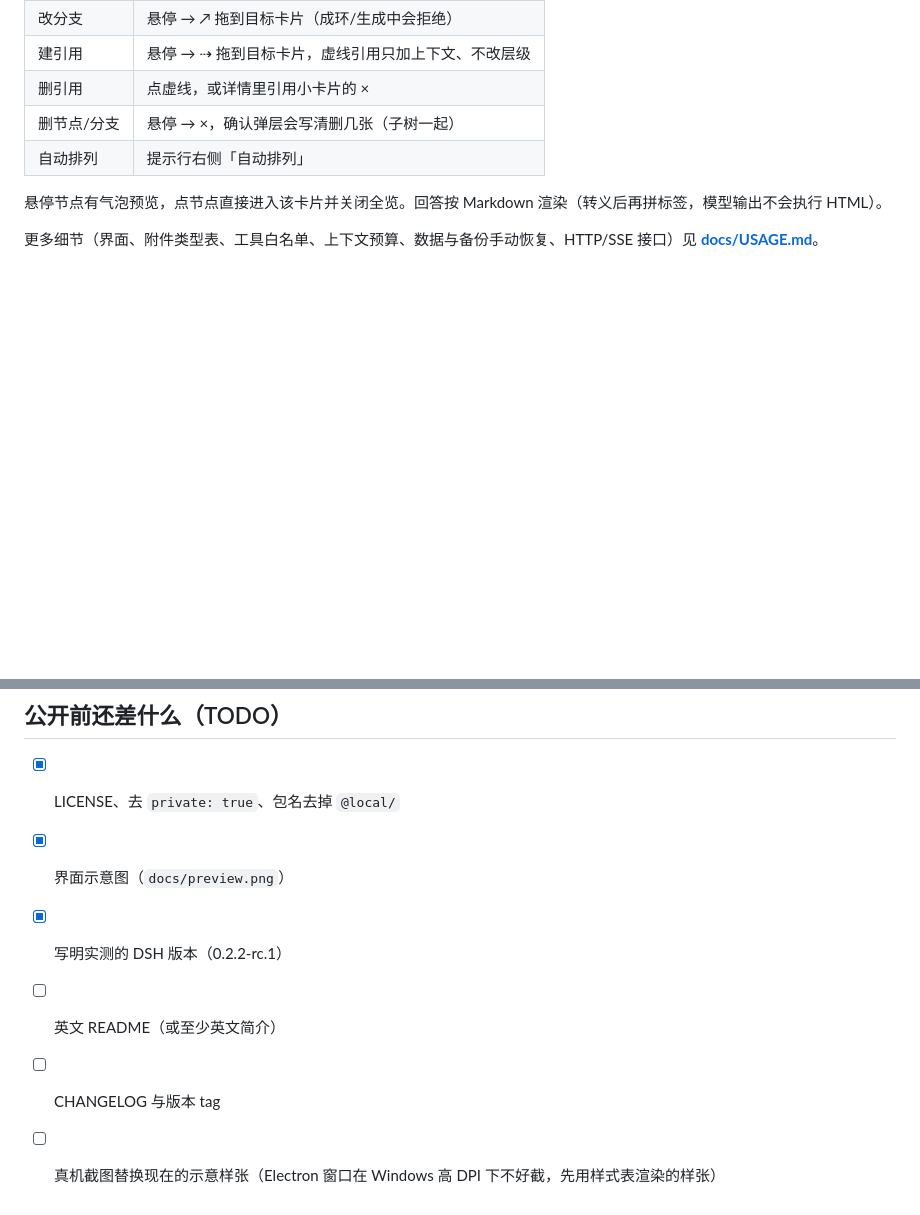
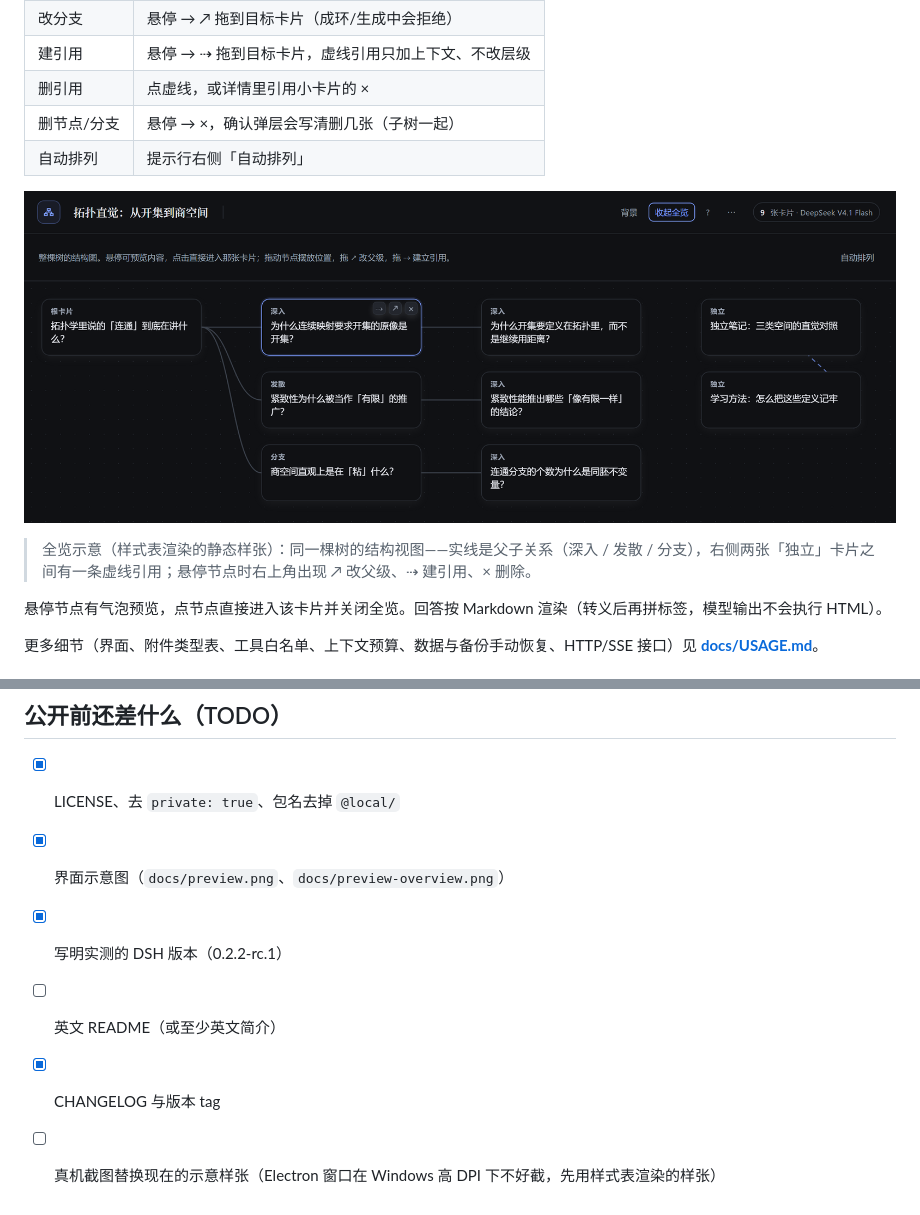
Before and after one commit to 2031814001yuyue-tech/dsh-card-tree, a Markdown page: README.md, 2 parts joined by grey strips. Drawn GitHub-style; pictures changed too: docs/preview-overview.png (added); blank space fills up the shorter version.

Commit message:
docs: show the overview editor in the README and usage guide

```diff
--- a/README.md
+++ b/README.md
@@ -56,6 +56,10 @@ powershell -ExecutionPolicy Bypass -File scripts\install.ps1
 | 删节点/分支 | 悬停 → ×，确认弹层会写清删几张（子树一起） |
 | 自动排列 | 提示行右侧「自动排列」 |
 
+![全览示意](docs/preview-overview.png)
+
+> 全览示意（样式表渲染的静态样张）：同一棵树的结构视图——实线是父子关系（深入 / 发散 / 分支），右侧两张「独立」卡片之间有一条虚线引用；悬停节点时右上角出现 ↗ 改父级、⇢ 建引用、× 删除。
+
 悬停节点有气泡预览，点节点直接进入该卡片并关闭全览。回答按 Markdown 渲染（转义后再拼标签，模型输出不会执行 HTML）。
 
 更多细节（界面、附件类型表、工具白名单、上下文预算、数据与备份手动恢复、HTTP/SSE 接口）见 **[docs/USAGE.md](docs/USAGE.md)**。
@@ -87,8 +91,8 @@ node scripts/verify.mjs      # 语法 + 元数据 + i18n/CSS 审计 + 宿主纯
 ## 公开前还差什么（TODO）
 
 - [x] LICENSE、去 `private: true`、包名去掉 `@local/`
-- [x] 界面示意图（`docs/preview.png`）
+- [x] 界面示意图（`docs/preview.png`、`docs/preview-overview.png`）
 - [x] 写明实测的 DSH 版本（0.2.2-rc.1）
 - [ ] 英文 README（或至少英文简介）
-- [ ] CHANGELOG 与版本 tag
+- [x] CHANGELOG 与版本 tag
 - [ ] 真机截图替换现在的示意样张（Electron 窗口在 Windows 高 DPI 下不好截，先用样式表渲染的样张）
```
Also changed, not shown: docs/USAGE.md (+4 -0 lines), 2 other files.
